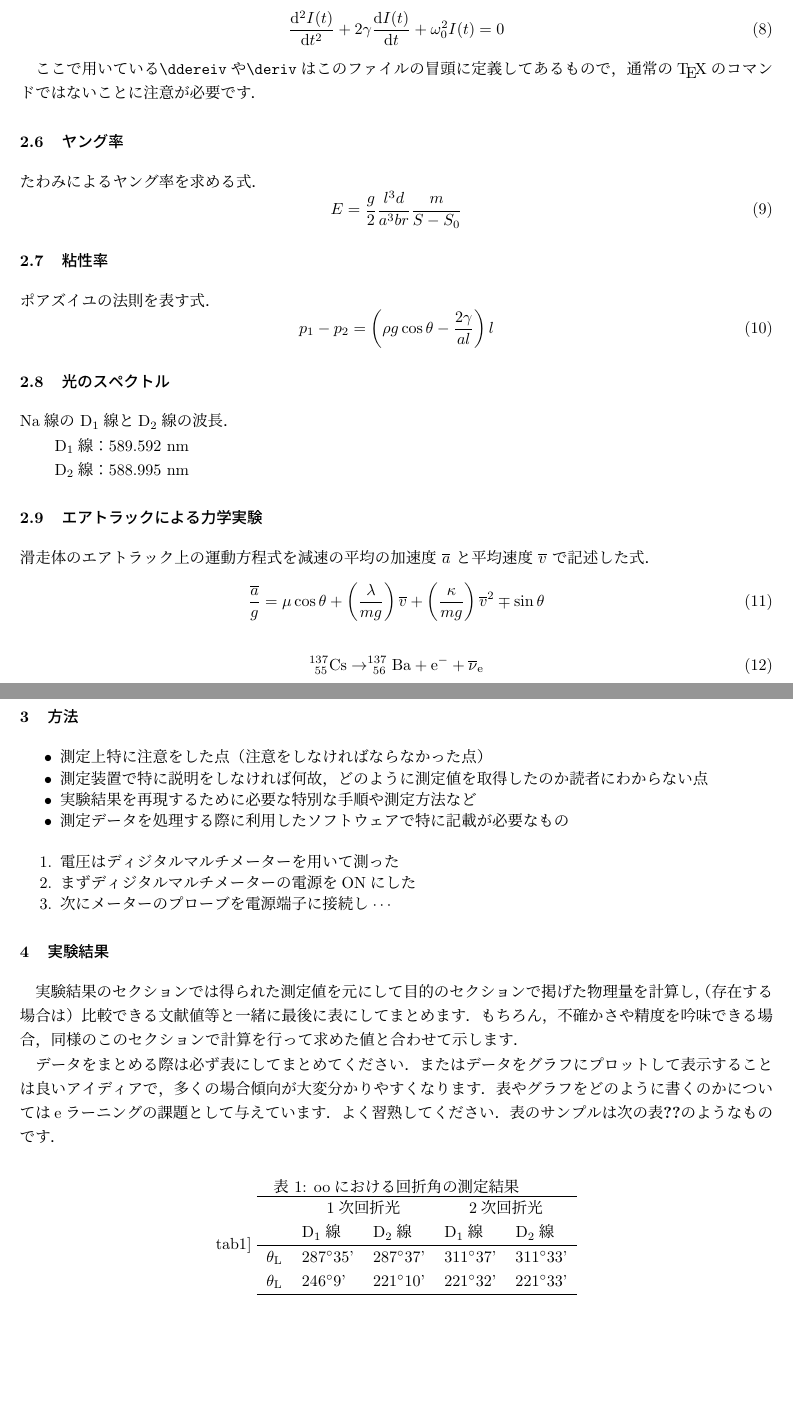
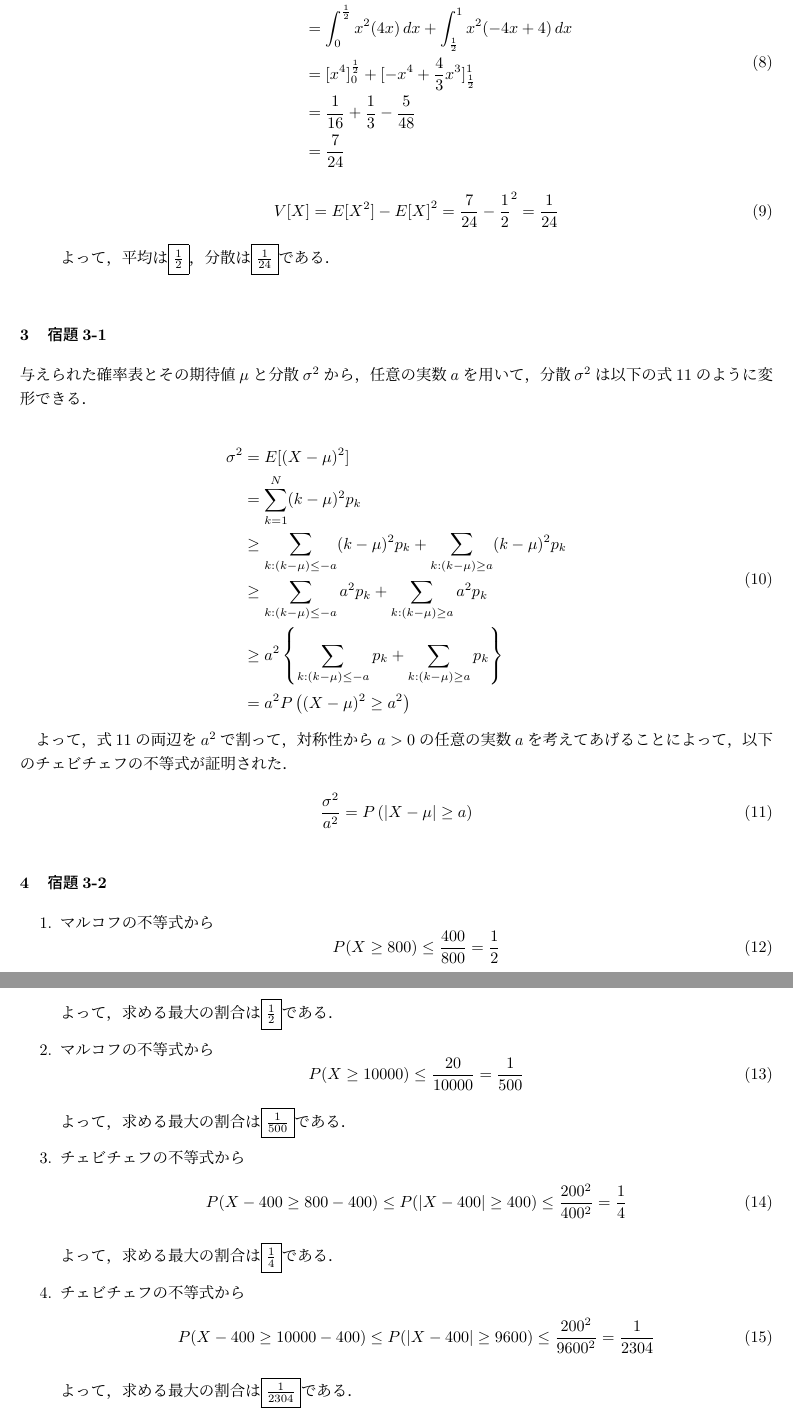
Before and after one commit to AttyAtty/K-, a LaTeX document (K演習第6回レポート課題/latex/sample210402_rev4/samplereport.tex): two parts of pages 2 and 3 of 3 before the commit and two parts of pages 4 and 5 of 5 after it, joined at a grey line, cut at the place of the change, the shorter picture padded with empty space. Compiled offline with pLaTeX and dvipdfmx.

Commit message:
K演習の課題が終わった

```diff
--- a/K演習第6回レポート課題/latex/sample210402_rev4/samplereport.tex
+++ b/K演習第6回レポート課題/latex/sample210402_rev4/samplereport.tex
@@ -77,0 +174 @@
+		E[X-1.5] = E[X] - 1.5 = \frac{13}{6} - \frac{3}{2} = \frac{2}{3}
@@ -77,0 +203 @@
+						 &= \int_{0}^{\frac{1}{2}} x(4x) \,dx + \int_{\frac{1}{2}}^{1} x(-4x+4) \,dx \\
@@ -78,8 +211,37 @@
+			\label{equ8}
+			\begin{split}
+				E[X^2] &= \int_{0}^{1} x^2 f(x) \,dx \\
+							 &= \int_{0}^{\frac{1}{2}} x^2(4x) \,dx + \int_{\frac{1}{2}}^{1} x^2(-4x+4) \,dx \\
+							 &= [x^4]_{0}^{\frac{1}{2}} + [-x^4+\frac{4}{3}x^3]_{\frac{1}{2}}^{1} \\
+							 &= \frac{1}{16}+\frac{1}{3}-\frac{5}{48} \\
+							 &= \frac{7}{24} \\
+							\end{split}
+		\end{equation}
+
+		\begin{equation}
+			\label{equ9}
+				V[X] = E[X^2]- {E[X]}^2 = \frac{7}{24}-{\frac{1}{2}}^2 =\frac{1}{24} \\
+		\end{equation}
+
+よって，平均は\fbox{$\frac{1}{2}$}，分散は\fbox{$\frac{1}{24}$}である．
+
+	\end{enumerate}
+	\vspace{3mm}
 %%%%%%%%%%%%%%%%%%%%%%%%%%%%%%%%%%%%%%%%%%%%%%%%%%%%%%%%%%%%%%%%%%%%%%
-\section{原理}
+\section{宿題3-1}
+与えられた確率表とその期待値$\mu$と分散$\sigma^2$から，任意の実数$a$を用いて，分散$\sigma^2$は以下の式\ref*{equa}のように変形できる．
 
 \begin{equation}
-T=2\pi \sqrt{\frac{h}{g}\left (1+\frac{2r^2}{5h^2}\right )} \times \left (1+\frac{\theta^2}{16}\right )
-\label{grav_eq}
+	\label{equa}
+	\begin{split}
+		\sigma^2 &= E[(X-\mu)^2] \\
+						 &= \sum_{k=1}^{N} (k-\mu)^2 p_k \\
+						 &\geq \sum_{k:(k-\mu)\leq -a} (k-\mu)^2 p_k + \sum_{k:(k-\mu)\geq a} (k-\mu)^2 p_k \\
+						 &\geq \sum_{k:(k-\mu)\leq -a} a^2 p_k + \sum_{k:(k-\mu)\geq a} a^2 p_k \\
+						 &\geq a^2 \left\{  \sum_{k:(k-\mu)\leq -a} p_k + \sum_{k:(k-\mu)\geq a} p_k \right\} \\
+						 &= a^2 P\left((X-\mu)^2\geq a^2\right)
+	\end{split}
 \end{equation}
 
+よって，式\ref*{equa}の両辺を$a^2$で割って，対称性から$a>0$の任意の実数$a$を考えてあげることによって，以下のチェビチェフの不等式が証明された．
+
@@ -90,5 +248,5 @@ T=2\pi \sqrt{\frac{h}{g}\left (1+\frac{2r^2}{5h^2}\right )} \times \left (1+\fra
 \begin{equation}
-g=\frac{4\pi^2 h}{T^2}\times \left (1+\frac{2r^2}{5h^2} +\frac{\theta^2}{8}\right )
-\label{grav2_eq}
+	\label{equa}
+		\frac{\sigma^2}{a^2} = P\left(|X-\mu|\geq a\right)
 \end{equation}
 
@@ -145,94 +254,35 @@ x=\pm \sqrt{\frac{y(-y^2+cy+R^2)}{y-c}}
-\dderiv{I(t)}{t}+2\gamma \deriv{I(t)}{t}+\omega_0^2I(t)=0
-\label{eq6}
-\end{equation}
-
-ここで用いている\verb|\ddereiv|や\verb|\deriv|はこのファイルの冒頭に定義してあるもので，通常の
-\TeX のコマンドではないことに注意が必要です．
-
-\subsection{ヤング率}
-たわみによるヤング率を求める式．
-\begin{equation}
-E=\frac{g}{2}\frac{l^3 d}{a^3 br}\frac{m}{S-S_0}
-\label{eq7}
-\end{equation}
-
-\subsection{粘性率}
-ポアズイユの法則を表す式．
-\begin{equation}
-p_1-p_2=\left (\rho g\cos\theta -\frac{2\gamma}{al}\right )l
-\label{eq8}
-\end{equation}
-
-\subsection{光のスペクトル}
-Na線の D$_1$線とD$_2$線の波長．
-
-　D$_1$線：589.592 nm　\\
-
-　${\rm D_2}$線：588.995 $\rm{nm}$
-
-\subsection{エアトラックによる力学実験}
-滑走体のエアトラック上の運動方程式を減速の平均の加速度 $\overline{a}$ と平均速度 $\overline{v}$ で記述した式．
-\begin{equation}
-\frac{\overline{a}}{g}=\mu \cos\theta +\left (\frac{\lambda}{mg}\right )\overline{v}+\left (\frac{\kappa}{mg}\right )\overline{v}^2\mp\sin\theta
-\label{eq9}
-\end{equation}
-
-
-\begin{equation}
-^{137}_{\hspace{1.2mm}55}\rm{Cs} \rightarrow ^{137}_{\hspace{1.2mm}56}\rm{Ba} + \rm{e}^{-} +\overline{\nu}_{\rm{e}}
-\label{beta-colps}
-\end{equation}
-
 %%%%%%%%%%%%%%%%%%%%%%%%%%%%%%%%%%%%%%%%%%%%%%%%%%%%%%%%%%%%%%%%%%%%%%
-\section{方法}
-
-%
-\begin{itemize}
-\setlength{\itemsep}{-2mm}
- \item 測定上特に注意をした点（注意をしなければならなかった点）
- \item 測定装置で特に説明をしなければ何故，どのように測定値を取得したのか
- 	  読者にわからない点
- \item 実験結果を再現するために必要な特別な手順や測定方法など
- \item 測定データを処理する際に利用したソフトウェアで特に記載が必要なもの
-\end{itemize}
+\section{宿題3-2}
 
 \begin{enumerate}
-\setlength{\itemsep}{-2mm}
- \item 電圧はディジタルマルチメーターを用いて測った
- \item まずディジタルマルチメーターの電源をONにした
- \item 次にメーターのプローブを電源端子に接続し$\cdots$
+	\item マルコフの不等式から
+	\begin{equation}
+		P(X\geq800)\leq\frac{400}{800}=\frac{1}{2}
+	\end{equation}
+
+	よって，求める最大の割合は\fbox{$\frac{1}{2}$}である．
+
+	\item マルコフの不等式から
+	\begin{equation}
+		P(X\geq10000)\leq\frac{20}{10000}=\frac{1}{500}
+	\end{equation}
+
+	よって，求める最大の割合は\fbox{$\frac{1}{500}$}である．
+
+	\item チェビチェフの不等式から
+	\begin{equation}
+		P(X-400\geq800-400)\leq P(|X-400|\geq400)\leq\frac{200^2}{400^2}=\frac{1}{4}
+	\end{equation}
+
+	よって，求める最大の割合は\fbox{$\frac{1}{4}$}である．
+
+	\item チェビチェフの不等式から
+	\begin{equation}
+		P(X-400\geq10000-400)\leq P(|X-400|\geq9600)\leq\frac{200^2}{9600^2}=\frac{1}{2304}
+	\end{equation}
+
+	よって，求める最大の割合は\fbox{$\frac{1}{2304}$}である．
 \end{enumerate}
-
-
-
-%%%%%%%%%%%%%%%%%%%%%%%%%%%%%%%%%%%%%%%%%%%%%%%%%%%%%%%%%%%%%%%%%%%%%%
-\section{実験結果}
-
-　実験結果のセクションでは得られた測定値を元にして目的のセクションで掲げた物理量を
-計算し，（存在する場合は）比較できる文献値等と一緒に最後に表にしてまとめます．もちろん，
-不確かさや精度を吟味できる場合，同様のこのセクションで計算を行って求めた値と合わせて示します．
-
-データをまとめる際は必ず表にしてまとめてください．またはデータを
-グラフにプロットして表示することは良いアイディアで，多くの場合傾向が大変分かりやすくなります．
-表やグラフをどのように書くのかについてはeラーニングの課題として与えています．よく習熟して
-ください．表のサンプルは次の表\ref{tab1}のようなものです．
-%
-\begin{table}[ht]
-\begin{center}
-\caption{ooにおける回折角の測定結果}
-\label[tab1]
-\begin{tabular}{lllll}\hline
- & \multicolumn{2}{c}{1次回折光} & \multicolumn{2}{c}{2次回折光} \\
- & D$_1$線 &  D$_2$線 & D$_1$線 & D$_2$線 \\ \hline
-$\theta_{\rm L}$ &  287$^\circ$35' & 287$^\circ$37' & 311$^\circ$37' & 311$^\circ$33' \\
-$\theta_{\rm L}$ &  246$^\circ$9' & 221$^\circ$10' & 221$^\circ$32' & 221$^\circ$33' \\ \hline
-\end{tabular}
-\end{center}
-\end{table}
-
-
-%%%%%%%%%%%%%%%%%%%%%%%%%%%%%%%%%%%%%%%%%%%%%%%%%%%%%%%%%%%%%%%%%%%%%%
-
 
 %%%%%%%%%%%%%%%%%%%%%%%%%%%%%%%%%%%%%%%%%%%%%%%%%%%%%%%%%%%%%%%%%%%%%%
 \end{document}
```
Also changed, not shown: K演習第6回レポート課題/latex/sample210402_rev4/bunpu.png (added), K演習第6回レポート課題/latex/sample210402_rev4/kakuritu1.png (added), K演習第6回レポート課題/latex/sample210402_rev4/samplereport.pdf, K演習第6回レポート課題/latex/sample210402_rev4/zu1.png (added), K演習第6回レポート課題/latex/sample210402_rev4/zu2.png (added), K演習第6回レポート課題/latex/sample210402_rev4/samplereport.tex (204 more changed lines), 3 other files.
